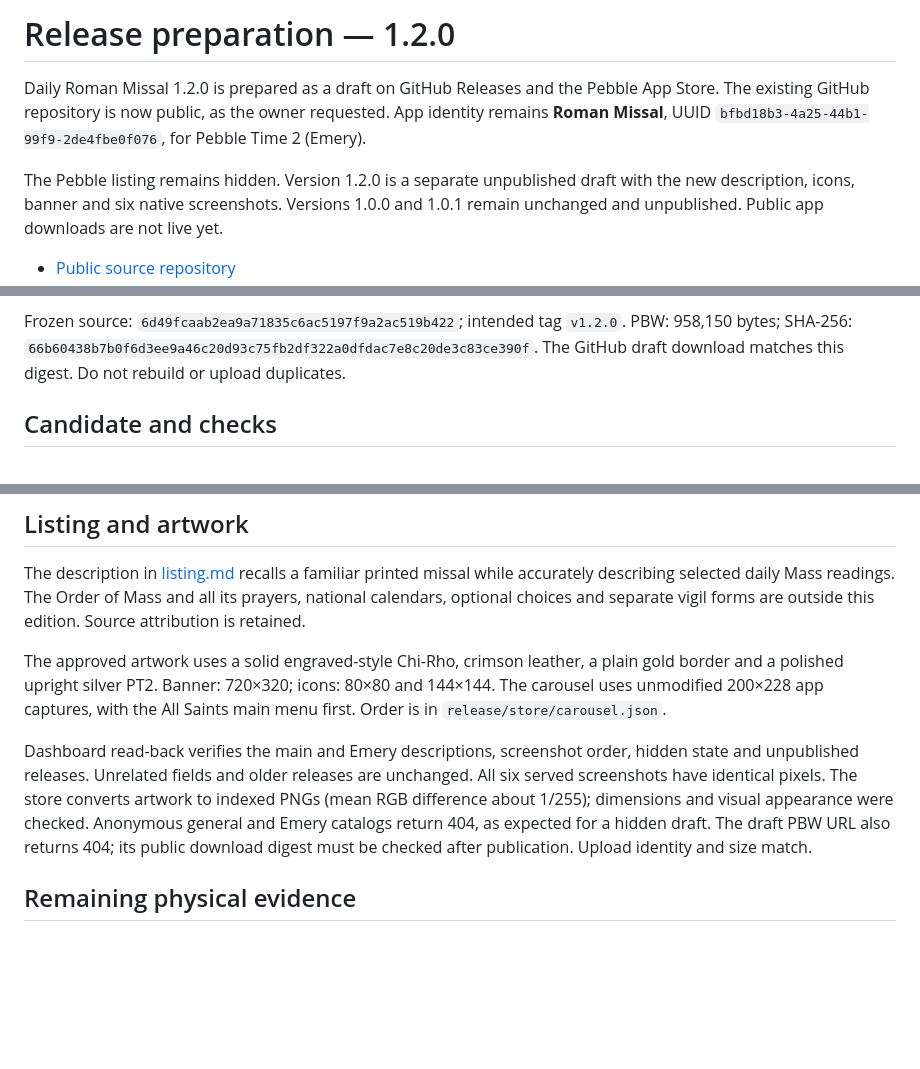
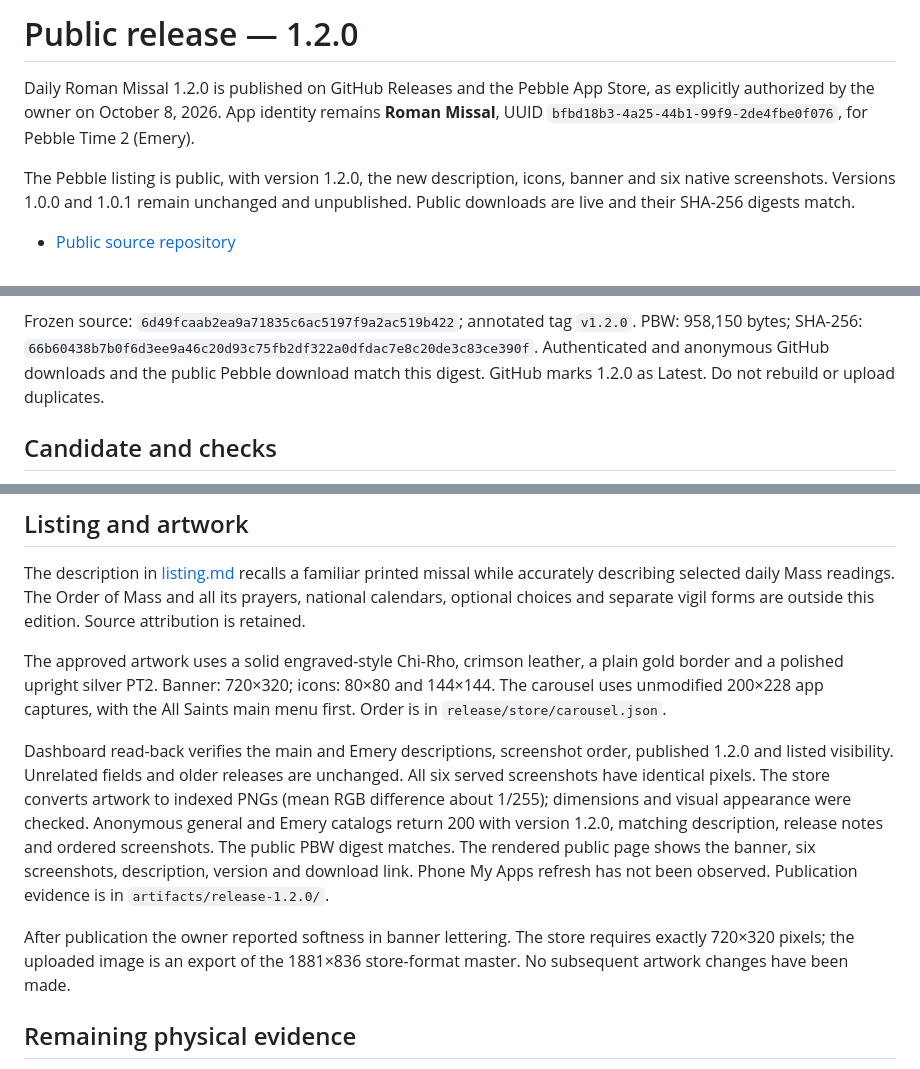
Before and after one commit to ewijaya/pebble-daily-mass, a Markdown page: docs/RELEASE.md, 3 parts joined by grey strips. Rendered like a GitHub page; blank space fills up the shorter version.

```diff
--- a/docs/RELEASE.md
+++ b/docs/RELEASE.md
@@ -1,12 +1,12 @@
-# Release preparation — 1.2.0
+# Public release — 1.2.0
 
-Daily Roman Missal 1.2.0 is prepared as a draft on GitHub Releases and the Pebble
-App Store. The existing GitHub repository is now public, as the owner requested.
+Daily Roman Missal 1.2.0 is published on GitHub Releases and the Pebble
+App Store, as explicitly authorized by the owner on October 8, 2026.
 App identity remains **Roman Missal**, UUID
 `bfbd18b3-4a25-44b1-99f9-2de4fbe0f076`, for Pebble Time 2 (Emery).
 
-The Pebble listing remains hidden. Version 1.2.0 is a separate unpublished draft
-with the new description, icons, banner and six native screenshots. Versions 1.0.0
-and 1.0.1 remain unchanged and unpublished. Public app downloads are not live yet.
+The Pebble listing is public, with version 1.2.0, the new description, icons,
+banner and six native screenshots. Versions 1.0.0 and 1.0.1 remain unchanged
+and unpublished. Public downloads are live and their SHA-256 digests match.
 
 - [Public source repository](https://github.com/ewijaya/pebble-daily-mass)
@@ -14,10 +15,11 @@ and 1.0.1 remain unchanged and unpublished. Public app downloads are not live ye
 - [Pebble dashboard](https://developer.repebble.com/dashboard/apps/9e466762014d4b1ab248219f/edit), release ID `e381ff18df3c4a9b8ad10319`
 - [Listing and carousel preview](../release/store/preview.html)
 
-Frozen source: `6d49fcaab2ea9a71835c6ac5197f9a2ac519b422`; intended tag `v1.2.0`.
+Frozen source: `6d49fcaab2ea9a71835c6ac5197f9a2ac519b422`; annotated tag `v1.2.0`.
 PBW: 958,150 bytes; SHA-256:
 `66b60438b7b0f6d3ee9a46c20d93c75fb2df322a0dfdac7e8c20de3c83ce390f`.
-The GitHub draft download matches this digest. Do not rebuild or upload duplicates.
+Authenticated and anonymous GitHub downloads and the public Pebble download
+match this digest. GitHub marks 1.2.0 as Latest. Do not rebuild or upload duplicates.
 
 ## Candidate and checks
 
@@ -54,12 +56,18 @@ icons: 80×80 and 144×144. The carousel uses unmodified 200×228 app captures,
 with the All Saints main menu first. Order is in `release/store/carousel.json`.
 
 Dashboard read-back verifies the main and Emery descriptions, screenshot order,
-hidden state and unpublished releases. Unrelated fields and older releases are
+published 1.2.0 and listed visibility. Unrelated fields and older releases are
 unchanged. All six served screenshots have identical pixels. The store converts
 artwork to indexed PNGs (mean RGB difference about 1/255); dimensions and visual
-appearance were checked. Anonymous general and Emery catalogs return 404, as
-expected for a hidden draft. The draft PBW URL also returns 404; its public
-download digest must be checked after publication. Upload identity and size match.
+appearance were checked. Anonymous general and Emery catalogs return 200 with
+version 1.2.0, matching description, release notes and ordered screenshots. The
+public PBW digest matches. The rendered public page shows the banner, six
+screenshots, description, version and download link. Phone My Apps refresh has
+not been observed. Publication evidence is in `artifacts/release-1.2.0/`.
+
+After publication the owner reported softness in banner lettering. The store
+requires exactly 720×320 pixels; the uploaded image is an export of the
+1881×836 store-format master. No subsequent artwork changes have been made.
 
 ## Remaining physical evidence
 
```
Also changed, not shown: other parts of docs/RELEASE.md (+2 -1 lines), HANDOFF.md (+19 -1 lines), README.md (+5 -4 lines).
